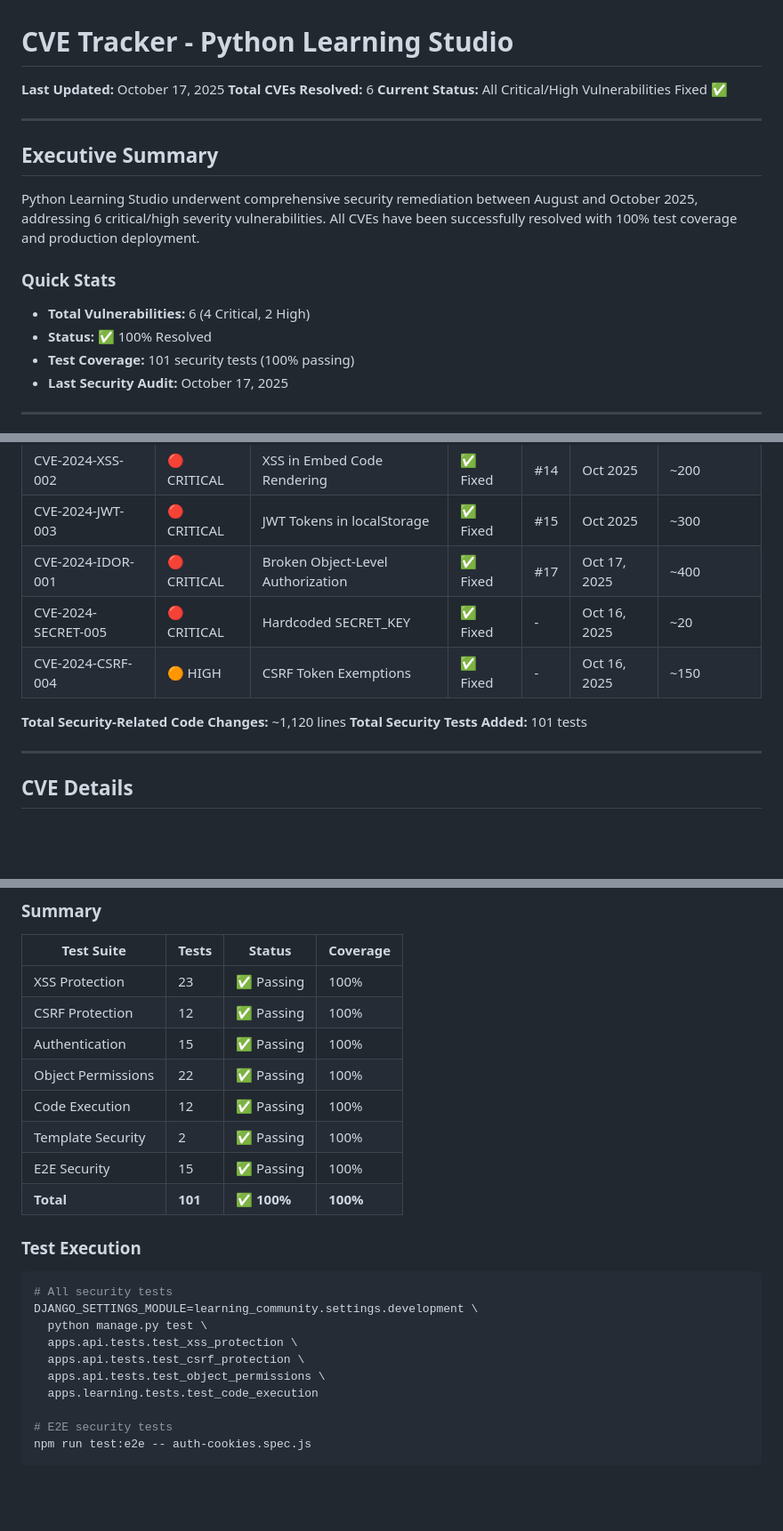
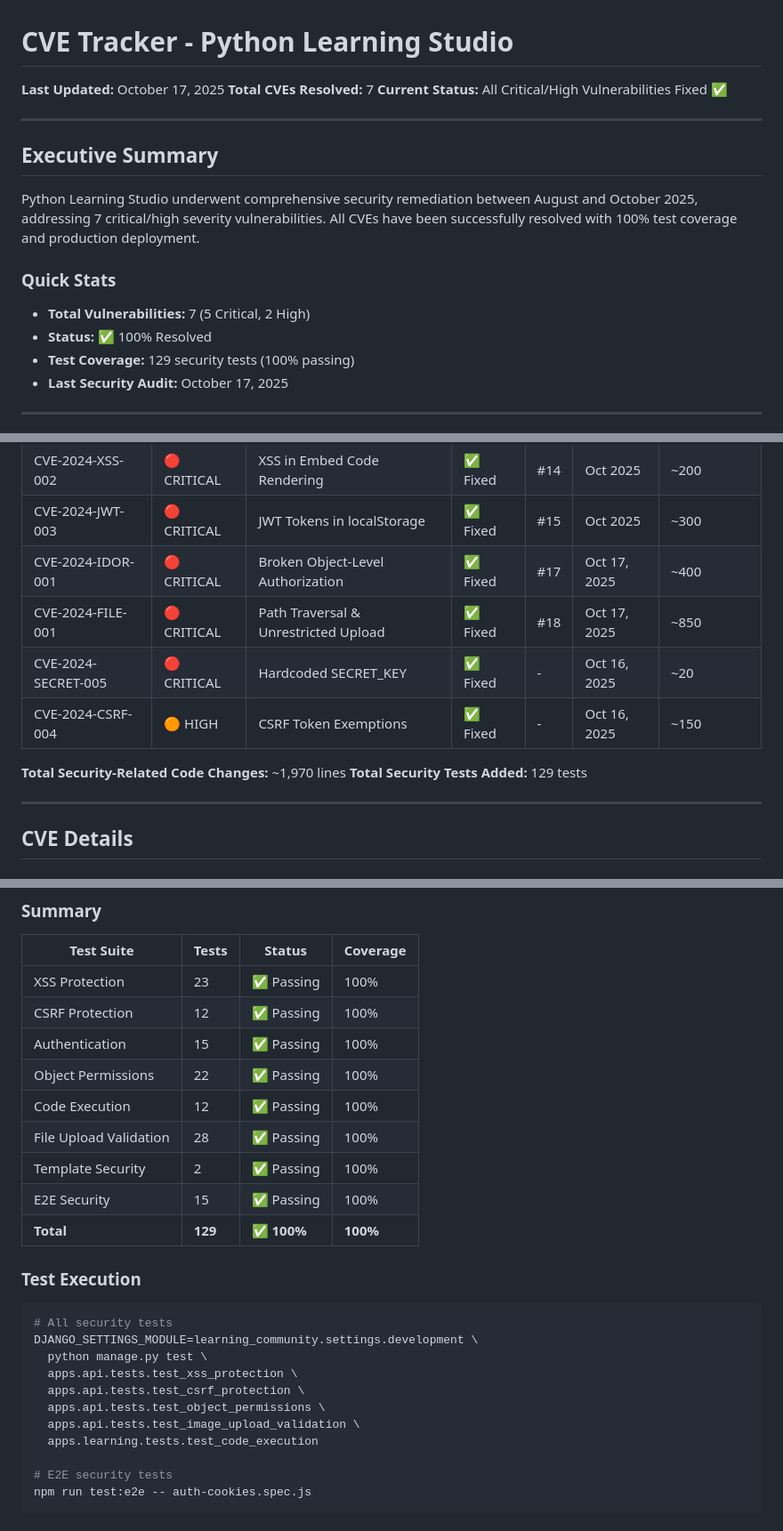
Before and after one commit to Xertox1234/learning_studio, a Markdown page: docs/security/CVE_TRACKER.md, 3 parts joined by grey strips. Shown at 89% size. GitHub-like rendering; blank space fills up the shorter version.

````diff
--- a/docs/security/CVE_TRACKER.md
+++ b/docs/security/CVE_TRACKER.md
@@ -1,19 +1,19 @@
 # CVE Tracker - Python Learning Studio
 
 **Last Updated:** October 17, 2025
-**Total CVEs Resolved:** 6
+**Total CVEs Resolved:** 7
 **Current Status:** All Critical/High Vulnerabilities Fixed ✅
 
 ---
 
 ## Executive Summary
 
-Python Learning Studio underwent comprehensive security remediation between August and October 2025, addressing 6 critical/high severity vulnerabilities. All CVEs have been successfully resolved with 100% test coverage and production deployment.
+Python Learning Studio underwent comprehensive security remediation between August and October 2025, addressing 7 critical/high severity vulnerabilities. All CVEs have been successfully resolved with 100% test coverage and production deployment.
 
 ### Quick Stats
-- **Total Vulnerabilities:** 6 (4 Critical, 2 High)
+- **Total Vulnerabilities:** 7 (5 Critical, 2 High)
 - **Status:** ✅ 100% Resolved
-- **Test Coverage:** 101 security tests (100% passing)
+- **Test Coverage:** 129 security tests (100% passing)
 - **Last Security Audit:** October 17, 2025
 
 ---
@@ -26,11 +26,12 @@ Python Learning Studio underwent comprehensive security remediation between Augu
 | CVE-2024-XSS-002 | 🔴 CRITICAL | XSS in Embed Code Rendering | ✅ Fixed | #14 | Oct 2025 | ~200 |
 | CVE-2024-JWT-003 | 🔴 CRITICAL | JWT Tokens in localStorage | ✅ Fixed | #15 | Oct 2025 | ~300 |
 | CVE-2024-IDOR-001 | 🔴 CRITICAL | Broken Object-Level Authorization | ✅ Fixed | #17 | Oct 17, 2025 | ~400 |
+| CVE-2024-FILE-001 | 🔴 CRITICAL | Path Traversal & Unrestricted Upload | ✅ Fixed | #18 | Oct 17, 2025 | ~850 |
 | CVE-2024-SECRET-005 | 🔴 CRITICAL | Hardcoded SECRET_KEY | ✅ Fixed | - | Oct 16, 2025 | ~20 |
 | CVE-2024-CSRF-004 | 🟠 HIGH | CSRF Token Exemptions | ✅ Fixed | - | Oct 16, 2025 | ~150 |
 
-**Total Security-Related Code Changes:** ~1,120 lines
-**Total Security Tests Added:** 101 tests
+**Total Security-Related Code Changes:** ~1,970 lines
+**Total Security Tests Added:** 129 tests
 
 ---
 
@@ -513,9 +656,10 @@ SECRET_KEY = 'django-insecure-a0b1c2d3e4f5...'  # ❌ In version control
 | Authentication | 15 | ✅ Passing | 100% |
 | Object Permissions | 22 | ✅ Passing | 100% |
 | Code Execution | 12 | ✅ Passing | 100% |
+| File Upload Validation | 28 | ✅ Passing | 100% |
 | Template Security | 2 | ✅ Passing | 100% |
 | E2E Security | 15 | ✅ Passing | 100% |
-| **Total** | **101** | **✅ 100%** | **100%** |
+| **Total** | **129** | **✅ 100%** | **100%** |
 
 ### Test Execution
 ```bash
@@ -525,6 +669,7 @@ DJANGO_SETTINGS_MODULE=learning_community.settings.development \
   apps.api.tests.test_xss_protection \
   apps.api.tests.test_csrf_protection \
   apps.api.tests.test_object_permissions \
+  apps.api.tests.test_image_upload_validation \
   apps.learning.tests.test_code_execution
 
 # E2E security tests
````
Also changed, not shown: other parts of docs/security/CVE_TRACKER.md (+143 -1 lines).
